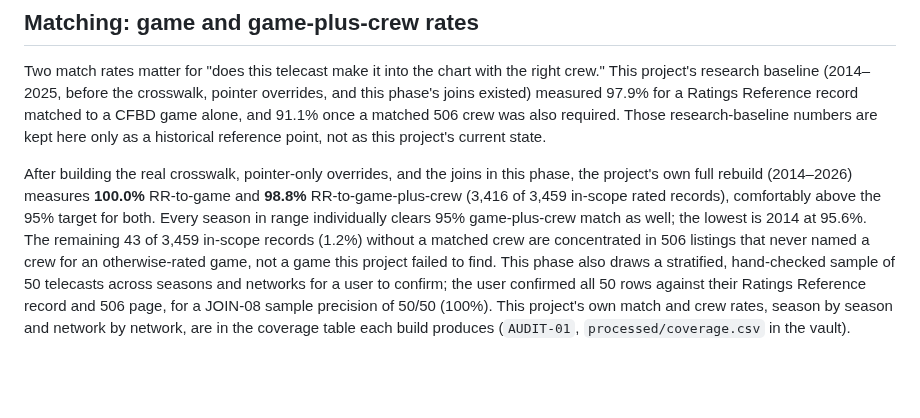
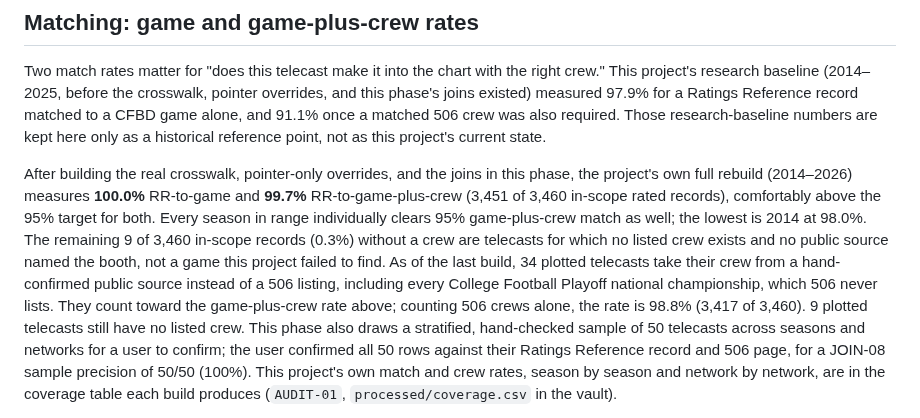
Before and after one commit to benboro/booth-review, a Markdown page: docs/known-gaps.md, the part around the change. GitHub-like rendering; blank space fills up the shorter version.

Commit message:
Explain hand-confirmed crews and report patched and still-unlisted counts on the methodology and known-gaps pages

```diff
--- a/docs/known-gaps.md
+++ b/docs/known-gaps.md
@@ -68,12 +68,17 @@ current state.
 
 After building the real crosswalk, pointer-only overrides, and the joins in
 this phase, the project's own full rebuild (2014–2026) measures **100.0%**
-RR-to-game and **98.8%** RR-to-game-plus-crew (3,416 of 3,459 in-scope
+RR-to-game and **99.7%** RR-to-game-plus-crew (3,451 of 3,460 in-scope
 rated records), comfortably above the 95% target for both. Every season in
 range individually clears 95% game-plus-crew match as well; the lowest is
-2014 at 95.6%. The remaining 43 of 3,459 in-scope records (1.2%) without a
-matched crew are concentrated in 506 listings that never named a crew for an
-otherwise-rated game, not a game this project failed to find. This phase also draws a stratified, hand-checked sample of
+2014 at 98.0%. The remaining 9 of 3,460 in-scope records (0.3%) without a
+crew are telecasts for which no listed crew exists and no public source named
+the booth, not a game this project failed to find. As of the last build, 34
+plotted telecasts take their crew from a hand-confirmed public source instead
+of a 506 listing, including every College Football Playoff national
+championship, which 506 never lists. They count toward the game-plus-crew
+rate above; counting 506 crews alone, the rate is 98.8% (3,417 of 3,460).
+9 plotted telecasts still have no listed crew. This phase also draws a stratified, hand-checked sample of
 50 telecasts across seasons and networks for a user to confirm; the user
 confirmed all 50 rows against their Ratings Reference record and 506 page,
 for a JOIN-08 sample precision of 50/50 (100%). This project's
```
Also changed, not shown: docs/methodology.md (+6 -0 lines).
